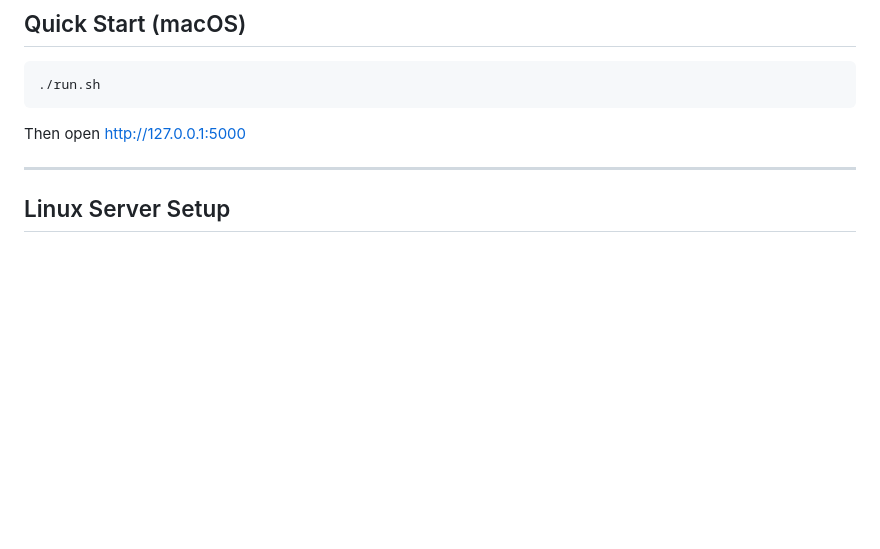
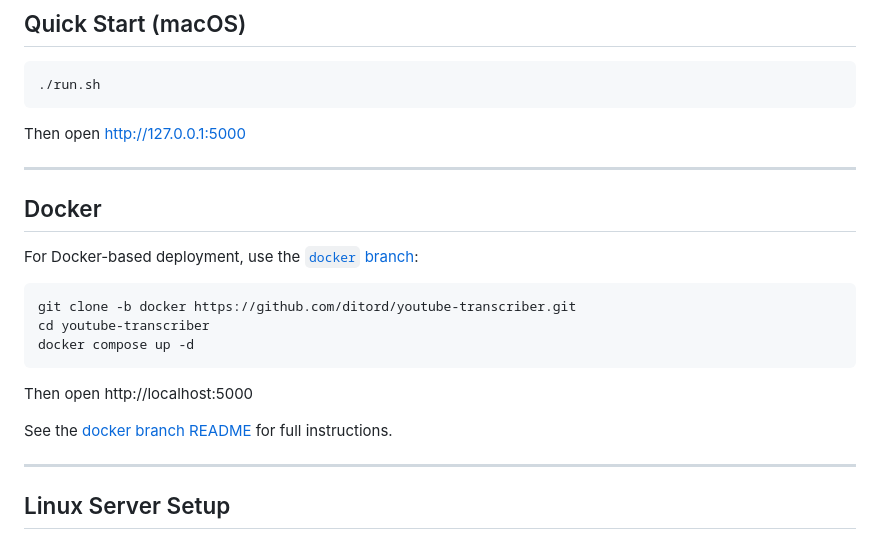
Before and after one commit to ditord/youtube-transcriber, a Markdown page: README.md, the part around the change. GitHub-like rendering; blank space fills up the shorter version.

Commit message:
Add Docker branch reference to README
Co-Authored-By: Claude Opus 4.5 <noreply@anthropic.com>

````diff
--- a/README.md
+++ b/README.md
@@ -26,6 +26,22 @@ A web-based tool to convert YouTube videos to text using OpenAI's Whisper AI.
 ```
 
 Then open http://127.0.0.1:5000
+
+---
+
+## Docker
+
+For Docker-based deployment, use the [`docker` branch](https://github.com/ditord/youtube-transcriber/tree/docker):
+
+```bash
+git clone -b docker https://github.com/ditord/youtube-transcriber.git
+cd youtube-transcriber
+docker compose up -d
+```
+
+Then open http://localhost:5000
+
+See the [docker branch README](https://github.com/ditord/youtube-transcriber/tree/docker#docker-recommended) for full instructions.
 
 ---
 
````
